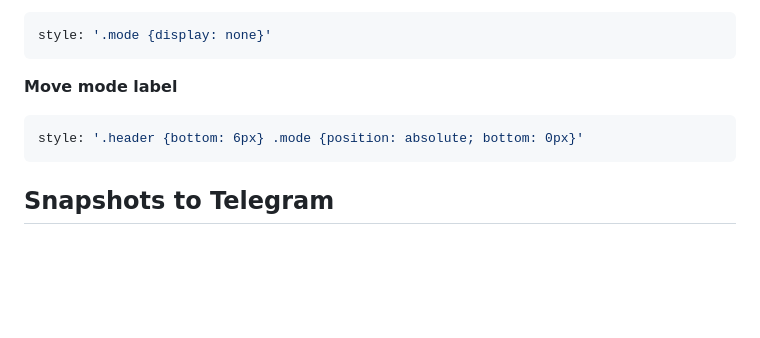
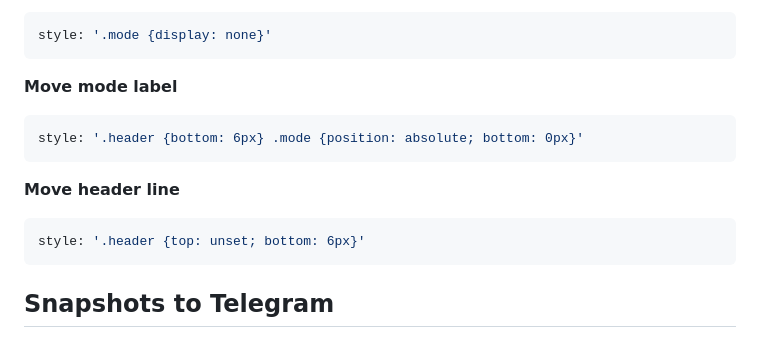
Before and after one commit to AlexxIT/WebRTC, a Markdown page: README.md, the part around the change. GitHub-like rendering; blank space fills up the shorter version.

Commit message:
Add move header line to examples

````diff
--- a/README.md
+++ b/README.md
@@ -142,6 +142,12 @@ style: '.mode {display: none}'
 style: '.header {bottom: 6px} .mode {position: absolute; bottom: 0px}'
 ```
 
+**Move header line**
+
+```yaml
+style: '.header {top: unset; bottom: 6px}'
+```
+
 ## Snapshots to Telegram
 
 [read more](https://github.com/AlexxIT/go2rtc/wiki/Snapshot-to-Telegram)
````
